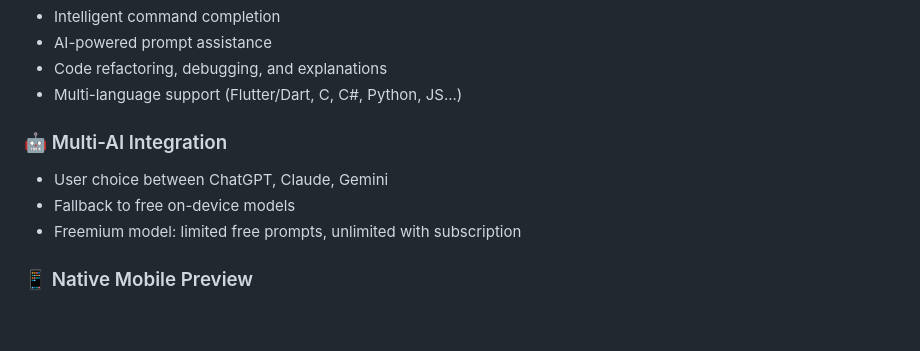
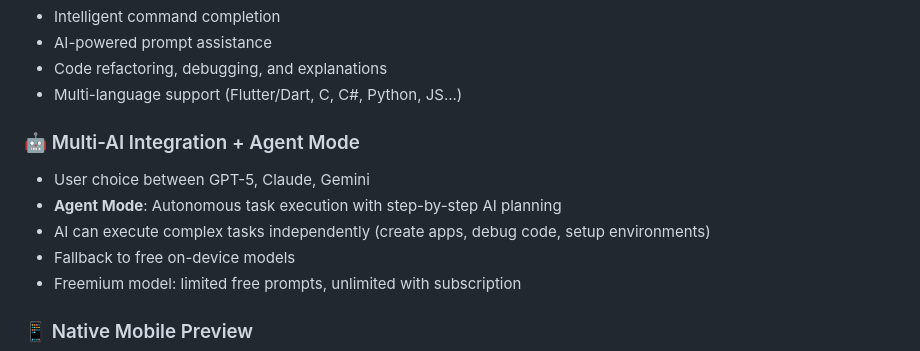
Before and after one commit to danielescianna04-dev/warp-mobile-ai-ide, a Markdown page: README.md, the part around the change. Rendered like a GitHub page; blank space fills up the shorter version.

```diff
--- a/README.md
+++ b/README.md
@@ -29,8 +29,10 @@ A mobile-first AI IDE combining:
 - Code refactoring, debugging, and explanations
 - Multi-language support (Flutter/Dart, C, C#, Python, JS...)
 
-### 🤖 Multi-AI Integration
-- User choice between ChatGPT, Claude, Gemini
+### 🤖 Multi-AI Integration + Agent Mode
+- User choice between GPT-5, Claude, Gemini
+- **Agent Mode**: Autonomous task execution with step-by-step AI planning
+- AI can execute complex tasks independently (create apps, debug code, setup environments)
 - Fallback to free on-device models
 - Freemium model: limited free prompts, unlimited with subscription
 
```
Also changed, not shown: GITHUB_SETUP.md (added, +61 -0 lines).
